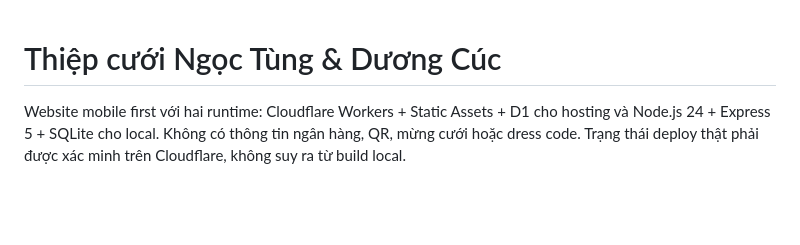
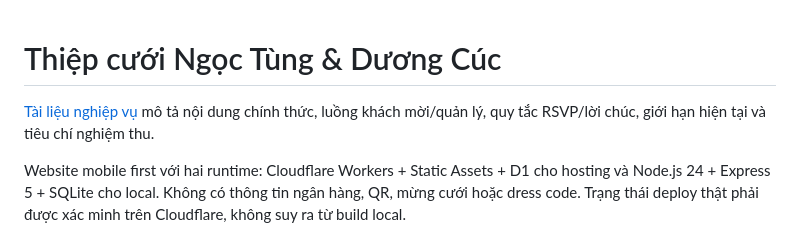
Before and after one commit to ngoctungg/wedding-tung-cuc, a Markdown page: README.md, the part around the change. Drawn GitHub-style; blank space fills up the shorter version.

```diff
--- a/README.md
+++ b/README.md
@@ -1,4 +1,6 @@
 # Thiệp cưới Ngọc Tùng & Dương Cúc
+
+[Tài liệu nghiệp vụ](docs/NGHIEP-VU.md) mô tả nội dung chính thức, luồng khách mời/quản lý, quy tắc RSVP/lời chúc, giới hạn hiện tại và tiêu chí nghiệm thu.
 
 Website mobile first với hai runtime: Cloudflare Workers + Static Assets + D1 cho hosting và Node.js 24 + Express 5 + SQLite cho local. Không có thông tin ngân hàng, QR, mừng cưới hoặc dress code. Trạng thái deploy thật phải được xác minh trên Cloudflare, không suy ra từ build local.
 
```
Also changed, not shown: docs/NGHIEP-VU.md (added, +175 -0 lines).
